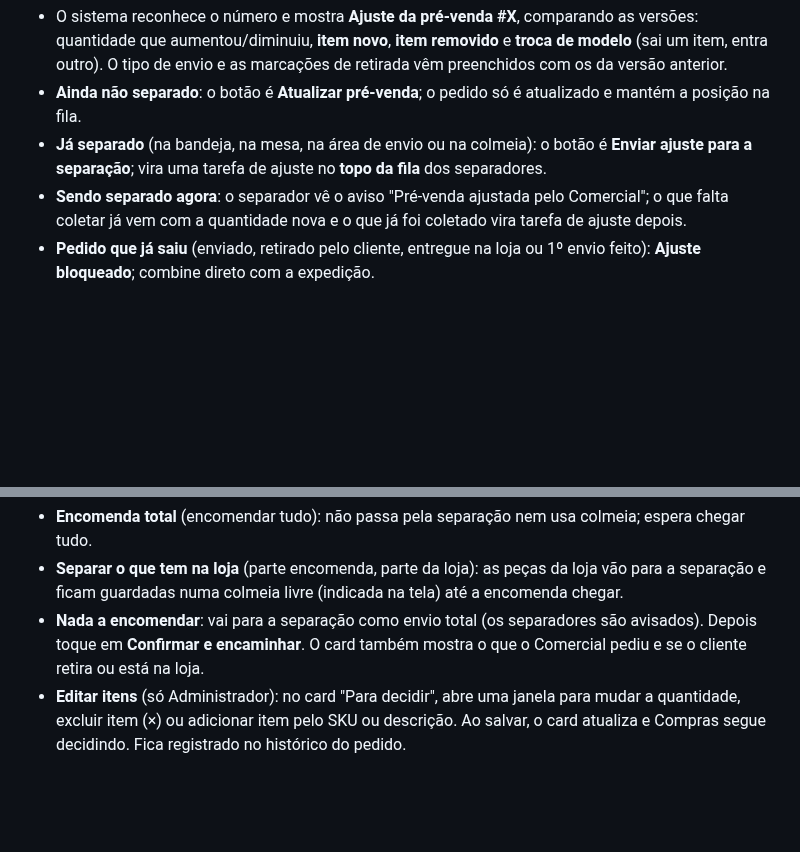
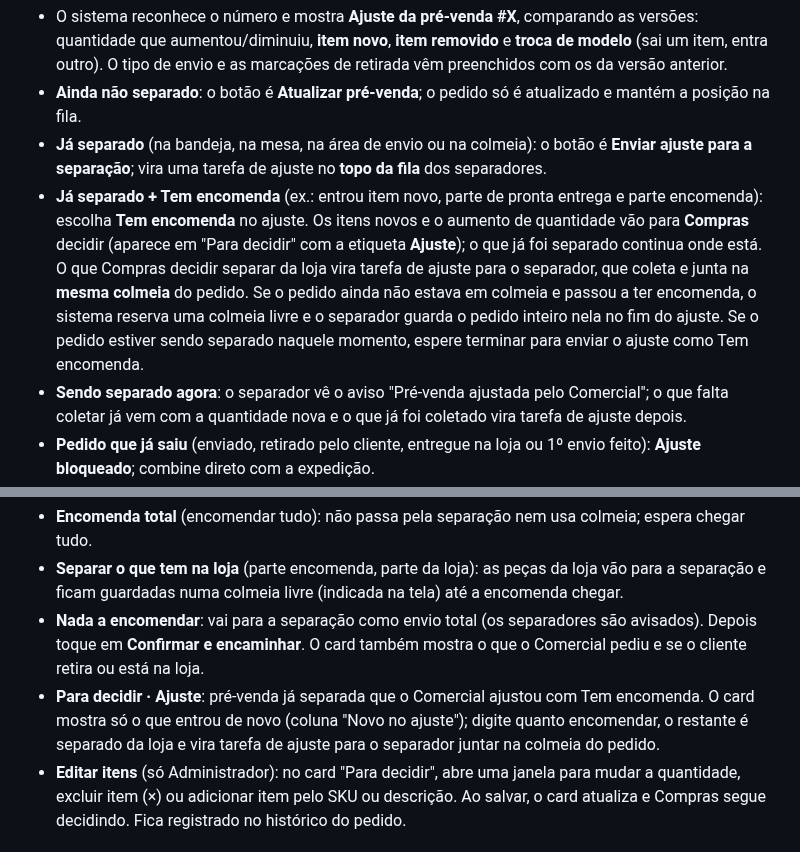
Before and after one commit to mcmochilas/picking-serena, a Markdown page: docs/manual-lucas.md, 2 parts joined by grey strips. Rendered like a GitHub page; blank space fills up the shorter version.

Commit message:
Manual: ajuste já separado com Tem encomenda
Co-Authored-By: Claude Opus 5.5 <noreply@anthropic.com>
Claude-Session: https://claude.ai/code/session_01S42vxM8KbFVgiWVbK5qS7S

```diff
--- a/docs/manual-lucas.md
+++ b/docs/manual-lucas.md
@@ -91,6 +91,7 @@ Quando o cliente muda o pedido (quantidade, modelo, item novo ou removido), o Co
 - O sistema reconhece o número e mostra **Ajuste da pré-venda #X**, comparando as versões: quantidade que aumentou/diminuiu, **item novo**, **item removido** e **troca de modelo** (sai um item, entra outro). O tipo de envio e as marcações de retirada vêm preenchidos com os da versão anterior.
 - **Ainda não separado**: o botão é **Atualizar pré-venda**; o pedido só é atualizado e mantém a posição na fila.
 - **Já separado** (na bandeja, na mesa, na área de envio ou na colmeia): o botão é **Enviar ajuste para a separação**; vira uma tarefa de ajuste no **topo da fila** dos separadores.
+- **Já separado + Tem encomenda** (ex.: entrou item novo, parte de pronta entrega e parte encomenda): escolha **Tem encomenda** no ajuste. Os itens novos e o aumento de quantidade vão para **Compras** decidir (aparece em "Para decidir" com a etiqueta **Ajuste**); o que já foi separado continua onde está. O que Compras decidir separar da loja vira tarefa de ajuste para o separador, que coleta e junta na **mesma colmeia** do pedido. Se o pedido ainda não estava em colmeia e passou a ter encomenda, o sistema reserva uma colmeia livre e o separador guarda o pedido inteiro nela no fim do ajuste. Se o pedido estiver sendo separado naquele momento, espere terminar para enviar o ajuste como Tem encomenda.
 - **Sendo separado agora**: o separador vê o aviso "Pré-venda ajustada pelo Comercial"; o que falta coletar já vem com a quantidade nova e o que já foi coletado vira tarefa de ajuste depois.
 - **Pedido que já saiu** (enviado, retirado pelo cliente, entregue na loja ou 1º envio feito): **Ajuste bloqueado**; combine direto com a expedição.
 - Se o ajuste mexer em item de **encomenda**, Compras recebe o aviso "Pré-vendas ajustadas pelo Comercial · corrija o pedido ao fornecedor" no topo da tela de Compras, um balão por pré-venda, e fecha o balão no **×** quando corrigir.
@@ -230,6 +231,7 @@ O card mostra cada item com as colunas **Vendido**, **Encomendar** e **Da loja**
 - **Separar o que tem na loja** (parte encomenda, parte da loja): as peças da loja vão para a separação e ficam guardadas numa colmeia livre (indicada na tela) até a encomenda chegar.
 - **Nada a encomendar**: vai para a separação como envio total (os separadores são avisados).
 Depois toque em **Confirmar e encaminhar**. O card também mostra o que o Comercial pediu e se o cliente retira ou está na loja.
+- **Para decidir · Ajuste**: pré-venda já separada que o Comercial ajustou com Tem encomenda. O card mostra só o que entrou de novo (coluna "Novo no ajuste"); digite quanto encomendar, o restante é separado da loja e vira tarefa de ajuste para o separador juntar na colmeia do pedido.
 - **Editar itens** (só Administrador): no card "Para decidir", abre uma janela para mudar a quantidade, excluir item (×) ou adicionar item pelo SKU ou descrição. Ao salvar, o card atualiza e Compras segue decidindo. Fica registrado no histórico do pedido.
 
 ### 7.1a Avisos de pré-venda ajustada
```
